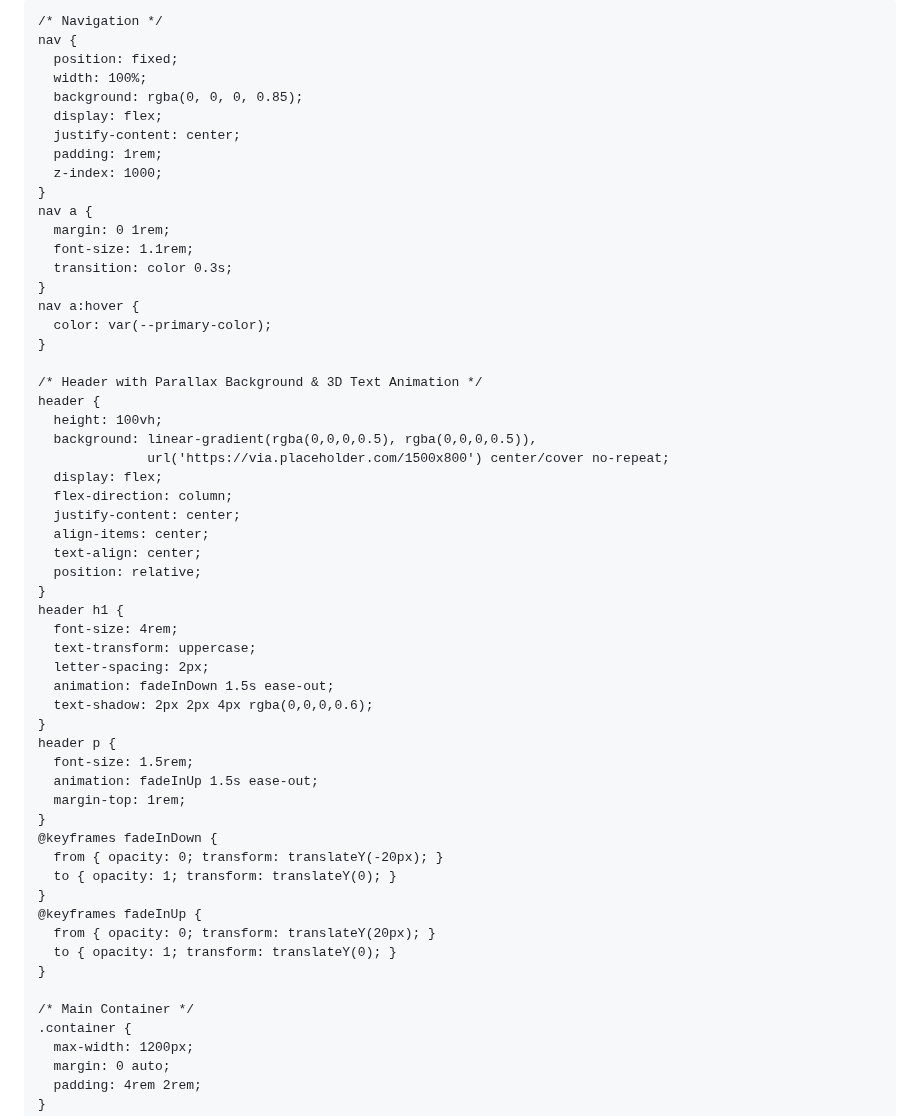
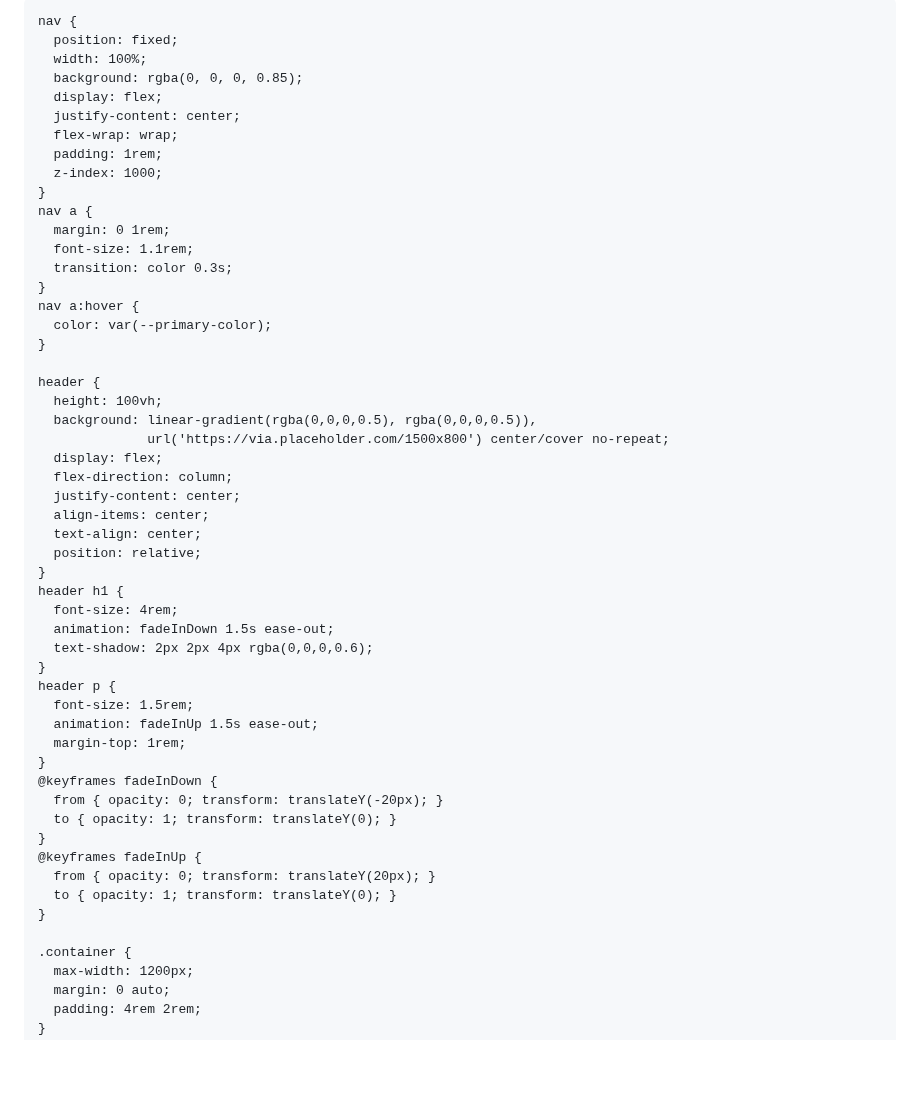
Before and after one commit to Piyush761/Piyush.PORTFOLIO, a Markdown page: README.md, the part around one of its changes. GitHub-like rendering; blank space fills up the shorter version.

```diff
--- a/README.md
+++ b/README.md
@@ -7,5 +9,4 @@
   <style>
-    /* Global Styles & Variables */
     :root {
       --primary-color: #f39c12;
       --secondary-color: #333;
@@ -26,13 +27,13 @@
     }
     a { text-decoration: none; color: inherit; }
 
-    /* Navigation */
     nav {
       position: fixed;
       width: 100%;
       background: rgba(0, 0, 0, 0.85);
       display: flex;
       justify-content: center;
+      flex-wrap: wrap;
       padding: 1rem;
       z-index: 1000;
     }
@@ -45,7 +46,6 @@
       color: var(--primary-color);
     }
 
-    /* Header with Parallax Background & 3D Text Animation */
     header {
       height: 100vh;
       background: linear-gradient(rgba(0,0,0,0.5), rgba(0,0,0,0.5)),
@@ -59,8 +59,6 @@
     }
     header h1 {
       font-size: 4rem;
-      text-transform: uppercase;
-      letter-spacing: 2px;
       animation: fadeInDown 1.5s ease-out;
       text-shadow: 2px 2px 4px rgba(0,0,0,0.6);
     }
@@ -78,7 +76,6 @@
       to { opacity: 1; transform: translateY(0); }
     }
 
-    /* Main Container */
     .container {
       max-width: 1200px;
       margin: 0 auto;
```
Also changed, not shown: other parts of README.md (+58 -73 lines).
